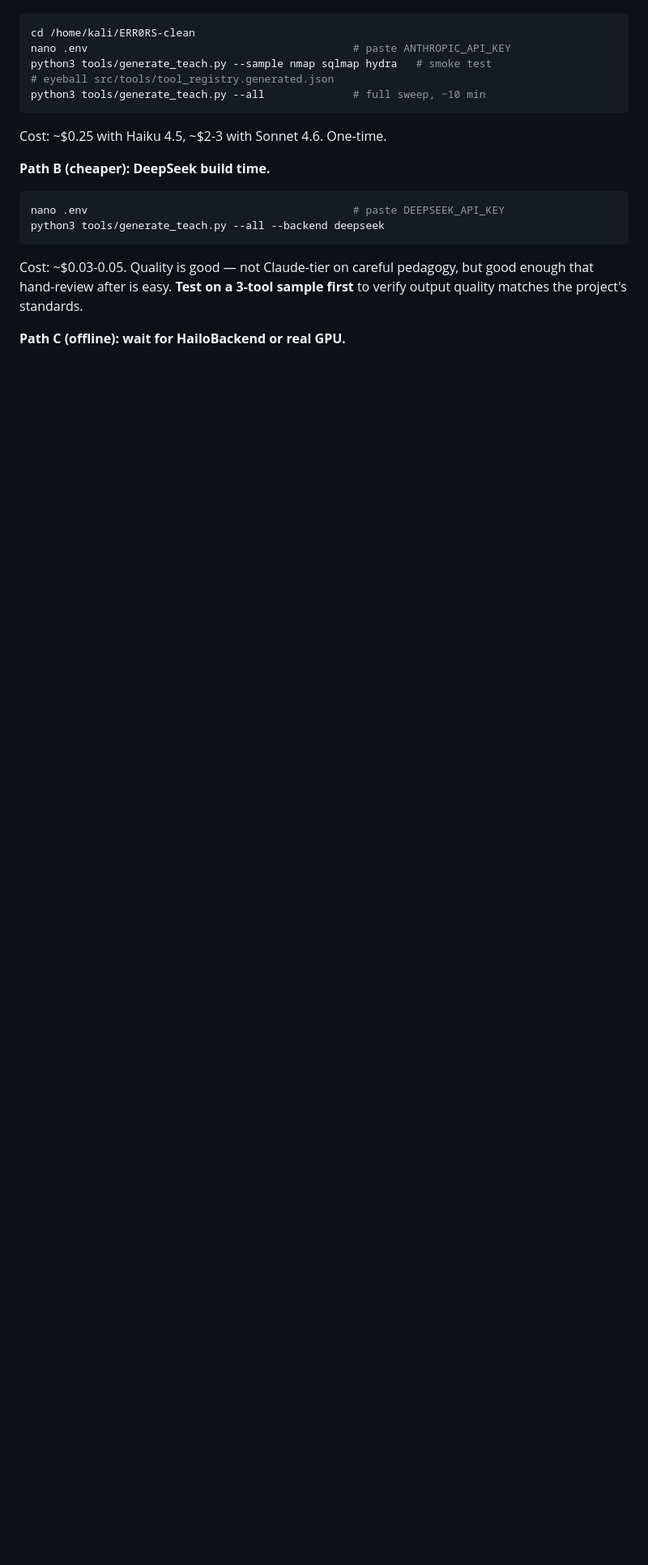
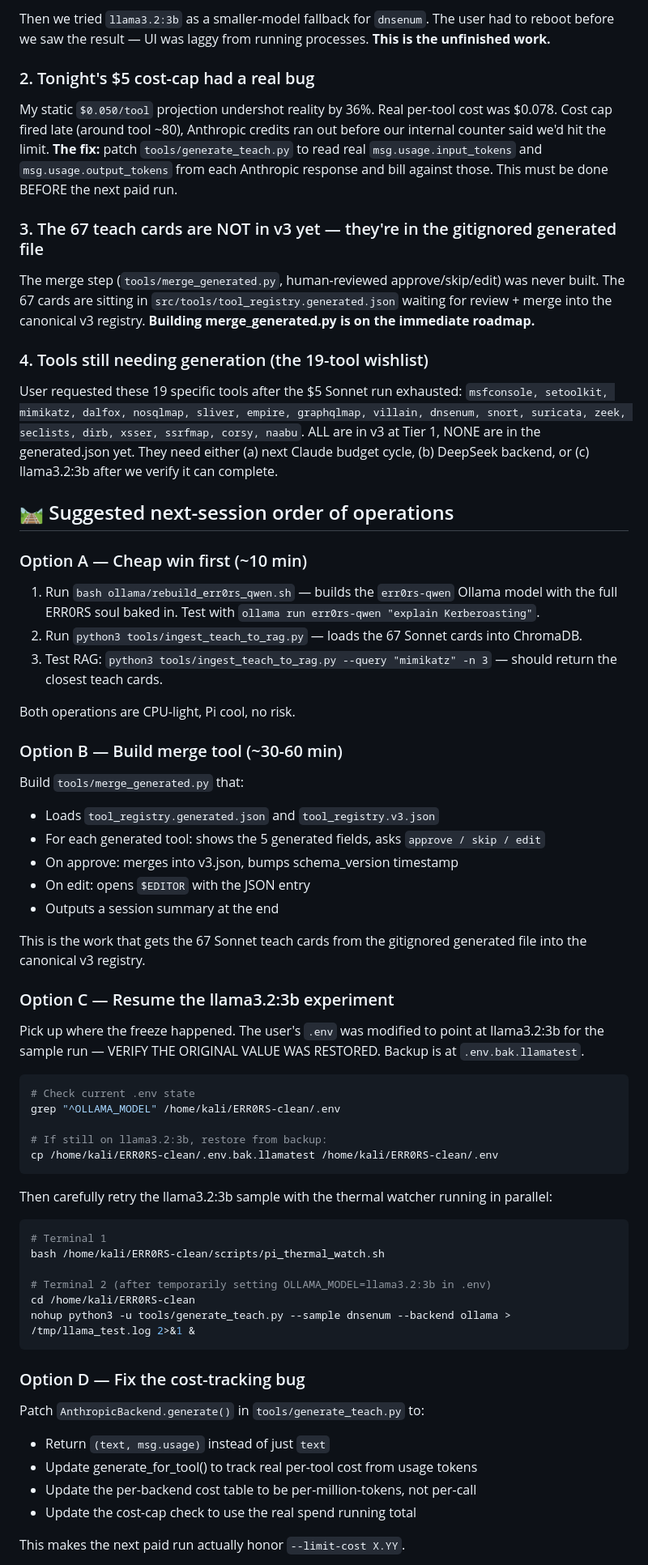
Before and after one commit to Gnosisone/ERR0RS-Ultimate, a Markdown page: docs/NEXT_SESSION.md, the part around one of its changes. Shown at 81% size. Rendered like a GitHub page; blank space fills up the shorter version.

````diff
--- a/docs/NEXT_SESSION.md
+++ b/docs/NEXT_SESSION.md
@@ -33,24 +48,61 @@ See "Open audit items" below.
+Then we tried `llama3.2:3b` as a smaller-model fallback for `dnsenum`. The user had to reboot before we saw the result — UI was laggy from running processes. **This is the unfinished work.**
+
+### 2. Tonight's $5 cost-cap had a real bug
+My static `$0.050/tool` projection undershot reality by 36%. Real per-tool cost was $0.078. Cost cap fired late (around tool ~80), Anthropic credits ran out before our internal counter said we'd hit the limit. **The fix:** patch `tools/generate_teach.py` to read real `msg.usage.input_tokens` and `msg.usage.output_tokens` from each Anthropic response and bill against those. This must be done BEFORE the next paid run.
+
+### 3. The 67 teach cards are NOT in v3 yet — they're in the gitignored generated file
+The merge step (`tools/merge_generated.py`, human-reviewed approve/skip/edit) was never built. The 67 cards are sitting in `src/tools/tool_registry.generated.json` waiting for review + merge into the canonical v3 registry. **Building merge_generated.py is on the immediate roadmap.**
+
+### 4. Tools still needing generation (the 19-tool wishlist)
+User requested these 19 specific tools after the $5 Sonnet run exhausted: `msfconsole, setoolkit, mimikatz, dalfox, nosqlmap, sliver, empire, graphqlmap, villain, dnsenum, snort, suricata, zeek, seclists, dirb, xsser, ssrfmap, corsy, naabu`. ALL are in v3 at Tier 1, NONE are in the generated.json yet. They need either (a) next Claude budget cycle, (b) DeepSeek backend, or (c) llama3.2:3b after we verify it can complete.
+
+## 🛤️ Suggested next-session order of operations
+
+### Option A — Cheap win first (~10 min)
+1. Run `bash ollama/rebuild_err0rs_qwen.sh` — builds the `err0rs-qwen` Ollama model with the full ERR0RS soul baked in. Test with `ollama run err0rs-qwen "explain Kerberoasting"`.
+2. Run `python3 tools/ingest_teach_to_rag.py` — loads the 67 Sonnet cards into ChromaDB.
+3. Test RAG: `python3 tools/ingest_teach_to_rag.py --query "mimikatz" -n 3` — should return the closest teach cards.
+
+Both operations are CPU-light, Pi cool, no risk.
+
+### Option B — Build merge tool (~30-60 min)
+Build `tools/merge_generated.py` that:
+- Loads `tool_registry.generated.json` and `tool_registry.v3.json`
+- For each generated tool: shows the 5 generated fields, asks `approve / skip / edit`
+- On approve: merges into v3.json, bumps schema_version timestamp
+- On edit: opens `$EDITOR` with the JSON entry
+- Outputs a session summary at the end
+
+This is the work that gets the 67 Sonnet teach cards from the gitignored generated file into the canonical v3 registry.
+
+### Option C — Resume the llama3.2:3b experiment
+Pick up where the freeze happened. The user's `.env` was modified to point at llama3.2:3b for the sample run — VERIFY THE ORIGINAL VALUE WAS RESTORED. Backup is at `.env.bak.llamatest`.
 
 ```bash
-cd /home/kali/ERR0RS-clean
-nano .env                                          # paste ANTHROPIC_API_KEY
-python3 tools/generate_teach.py --sample nmap sqlmap hydra   # smoke test
-# eyeball src/tools/tool_registry.generated.json
-python3 tools/generate_teach.py --all              # full sweep, ~10 min
+# Check current .env state
+grep "^OLLAMA_MODEL" /home/kali/ERR0RS-clean/.env
+
+# If still on llama3.2:3b, restore from backup:
+cp /home/kali/ERR0RS-clean/.env.bak.llamatest /home/kali/ERR0RS-clean/.env
 ```
 
-Cost: ~$0.25 with Haiku 4.5, ~$2-3 with Sonnet 4.6. One-time.
-
-**Path B (cheaper): DeepSeek build time.**
+Then carefully retry the llama3.2:3b sample with the thermal watcher running in parallel:
 
 ```bash
-nano .env                                          # paste DEEPSEEK_API_KEY
-python3 tools/generate_teach.py --all --backend deepseek
+# Terminal 1
+bash /home/kali/ERR0RS-clean/scripts/pi_thermal_watch.sh
+
+# Terminal 2 (after temporarily setting OLLAMA_MODEL=llama3.2:3b in .env)
+cd /home/kali/ERR0RS-clean
+nohup python3 -u tools/generate_teach.py --sample dnsenum --backend ollama > /tmp/llama_test.log 2>&1 &
 ```
 
-Cost: ~$0.03-0.05. Quality is good — not Claude-tier on careful pedagogy,
-but good enough that hand-review after is easy. **Test on a 3-tool sample
-first** to verify output quality matches the project's standards.
+### Option D — Fix the cost-tracking bug
+Patch `AnthropicBackend.generate()` in `tools/generate_teach.py` to:
+- Return `(text, msg.usage)` instead of just `text`
+- Update generate_for_tool() to track real per-tool cost from usage tokens
+- Update the per-backend cost table to be per-million-tokens, not per-call
+- Update the cost-cap check to use the real spend running total
 
-**Path C (offline): wait for HailoBackend or real GPU.**
+This makes the next paid run actually honor `--limit-cost X.YY`.
 
````
Also changed, not shown: other parts of docs/NEXT_SESSION.md (+73 -133 lines).
